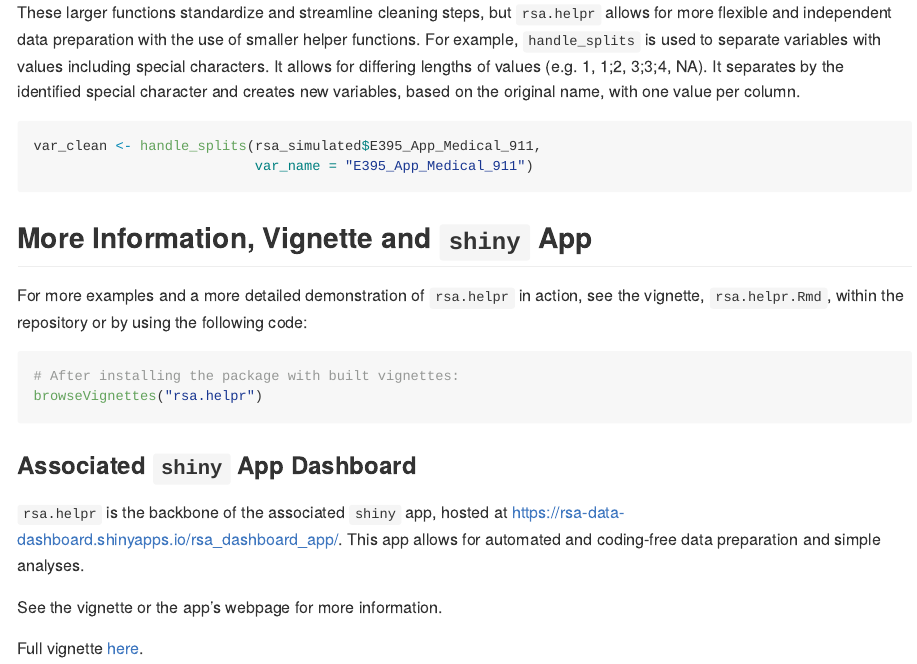
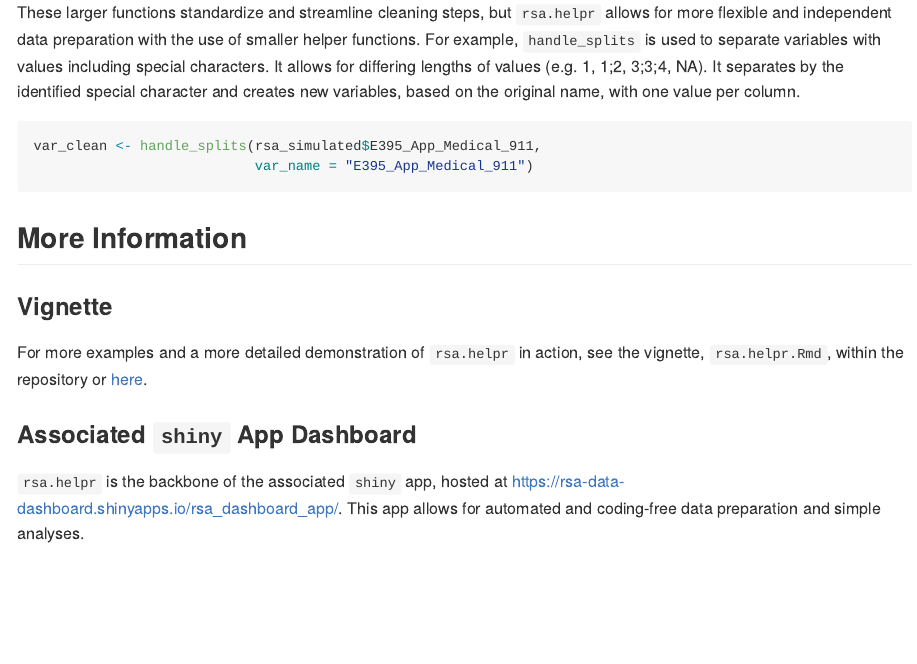
Before and after one commit to rtaylor456new/rsa.helpr, an R Markdown document (README.Rmd): the page in a window 1100 px wide, from 1050 px down. The pictures show the output file README.md that the author committed with the source, drawn offline in the style of GitHub; badge pictures from the web are left out.

Commit message:
update readme

````diff
--- a/README.Rmd
+++ b/README.Rmd
@@ -69,18 +69,10 @@ var_clean <- handle_splits(rsa_simulated$E395_App_Medical_911,
                            var_name = "E395_App_Medical_911")
 ```
 
-## More Information, Vignette and `shiny` App
+## More Information
 
-For more examples and a more detailed demonstration of `rsa.helpr` in action, see the vignette, `rsa.helpr.Rmd`, within the repository or by using the following code:
-
-```r
-# After installing the package with built vignettes:
-browseVignettes("rsa.helpr")
-```
+### Vignette
+For more examples and a more detailed demonstration of `rsa.helpr` in action, see the vignette, `rsa.helpr.Rmd`, within the repository or [here](https://rtaylor456new.github.io/rsa.helpr/articles/rsa_helpr.html).
 
 ### Associated `shiny` App Dashboard
 `rsa.helpr` is the backbone of the associated `shiny` app, hosted at https://rsa-data-dashboard.shinyapps.io/rsa_dashboard_app/. This app allows for automated and coding-free data preparation and simple analyses.
-
-See the vignette or the app's webpage for more information.
-
-Full vignette [here](https://rtaylor456new.github.io/rsa.helpr/articles/rsa_helpr.html).
````
Also changed, not shown: README.md.
